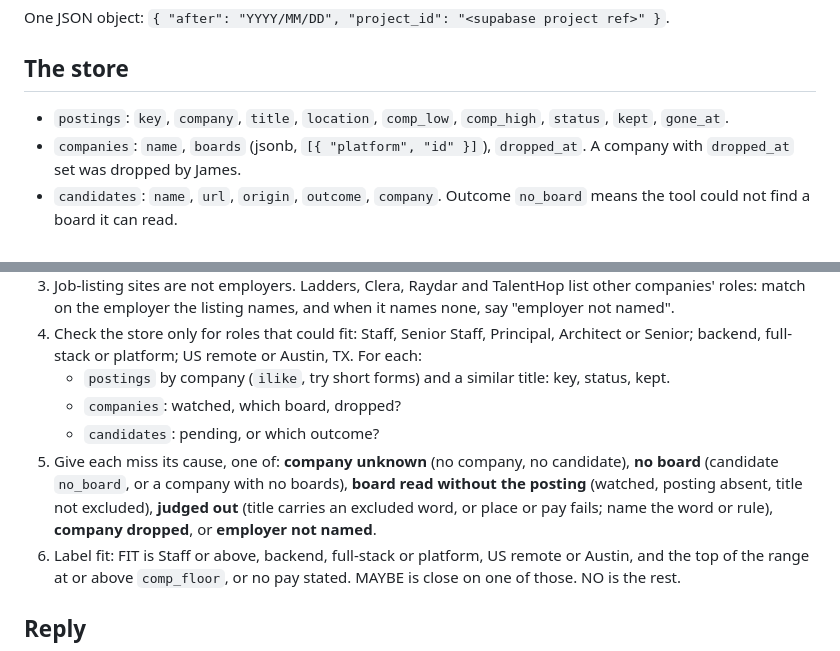
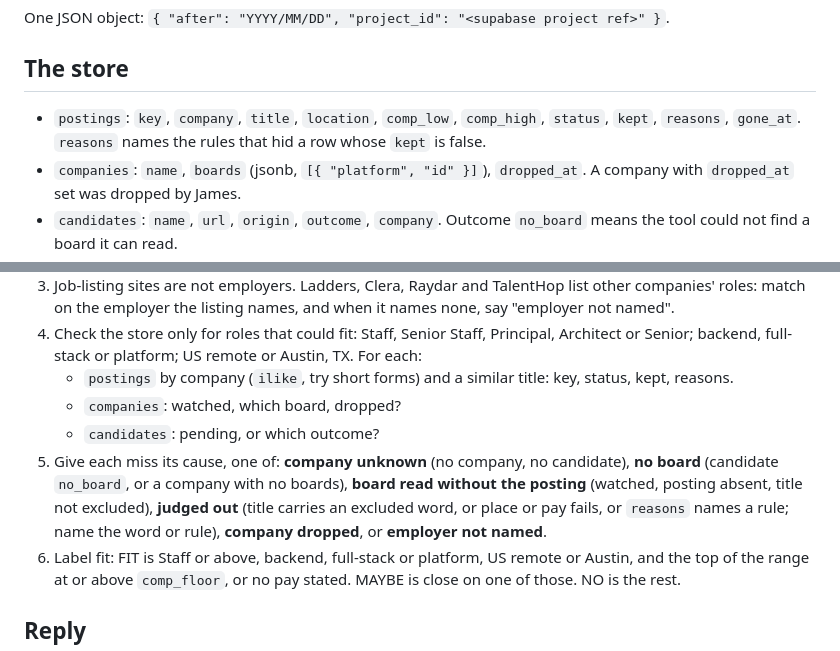
Before and after one commit to jdrakes/job-search, a Markdown page: .claude/agents/job-email-suggestions.md, 2 parts joined by grey strips. Drawn GitHub-style.

Commit message:
Have the suggestions agent read why a posting was hidden
The 10-15 run reported Hims & Hers, Work Truck Solutions and Bumble as
judged out by a rule it could not see. postings.reasons held it
(missing_languages); the agent never selected that column.

Agent prompt only; no test.

```diff
--- a/.claude/agents/job-email-suggestions.md
+++ b/.claude/agents/job-email-suggestions.md
@@ -21,7 +21,8 @@ One JSON object: `{ "after": "YYYY/MM/DD", "project_id": "<supabase project ref>
 ## The store
 
 - `postings`: `key`, `company`, `title`, `location`, `comp_low`,
-  `comp_high`, `status`, `kept`, `gone_at`.
+  `comp_high`, `status`, `kept`, `reasons`, `gone_at`. `reasons` names
+  the rules that hid a row whose `kept` is false.
 - `companies`: `name`, `boards` (jsonb, `[{ "platform", "id" }]`),
   `dropped_at`. A company with `dropped_at` set was dropped by James.
 - `candidates`: `name`, `url`, `origin`, `outcome`, `company`. Outcome
@@ -49,14 +50,15 @@ One JSON object: `{ "after": "YYYY/MM/DD", "project_id": "<supabase project ref>
    Principal, Architect or Senior; backend, full-stack or platform; US
    remote or Austin, TX. For each:
    - `postings` by company (`ilike`, try short forms) and a similar title:
-     key, status, kept.
+     key, status, kept, reasons.
    - `companies`: watched, which board, dropped?
    - `candidates`: pending, or which outcome?
 5. Give each miss its cause, one of: **company unknown** (no company, no
    candidate), **no board** (candidate `no_board`, or a company with no
    boards), **board read without the posting** (watched, posting absent,
    title not excluded), **judged out** (title carries an excluded word, or
-   place or pay fails; name the word or rule), **company dropped**, or
+   place or pay fails, or `reasons` names a rule; name the word or rule),
+   **company dropped**, or
    **employer not named**.
 6. Label fit: FIT is Staff or above, backend, full-stack or platform, US
    remote or Austin, and the top of the range at or above `comp_floor`, or
```
